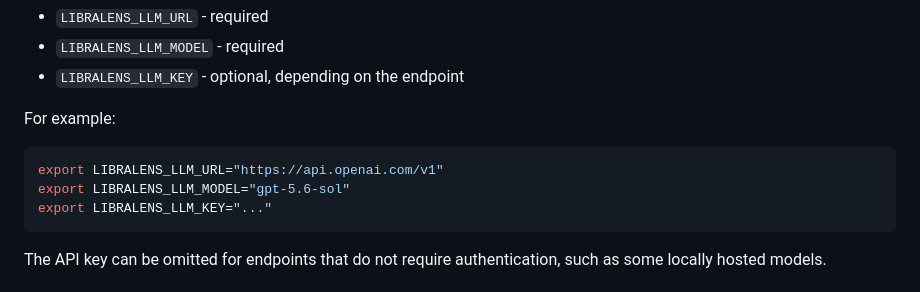
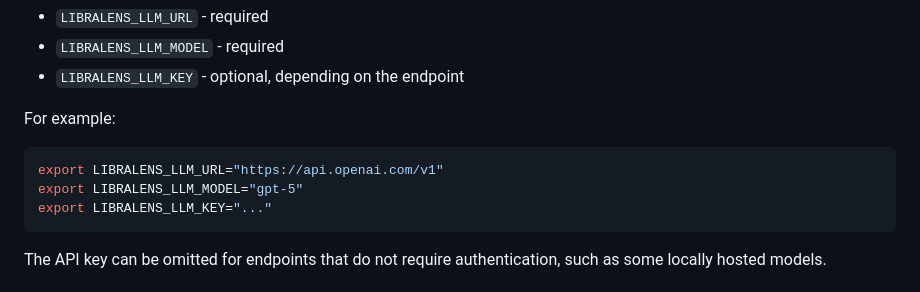
Before and after one commit to natliblux/libralens, a Markdown page: README.md, the part around the change. Drawn GitHub-style.

Commit message:
llm config

````diff
--- a/README.md
+++ b/README.md
@@ -131,7 +131,7 @@ For example:
 
 ```bash
 export LIBRALENS_LLM_URL="https://api.openai.com/v1"
-export LIBRALENS_LLM_MODEL="gpt-5.6-sol"
+export LIBRALENS_LLM_MODEL="gpt-5"
 export LIBRALENS_LLM_KEY="..."
 ```
 
````
